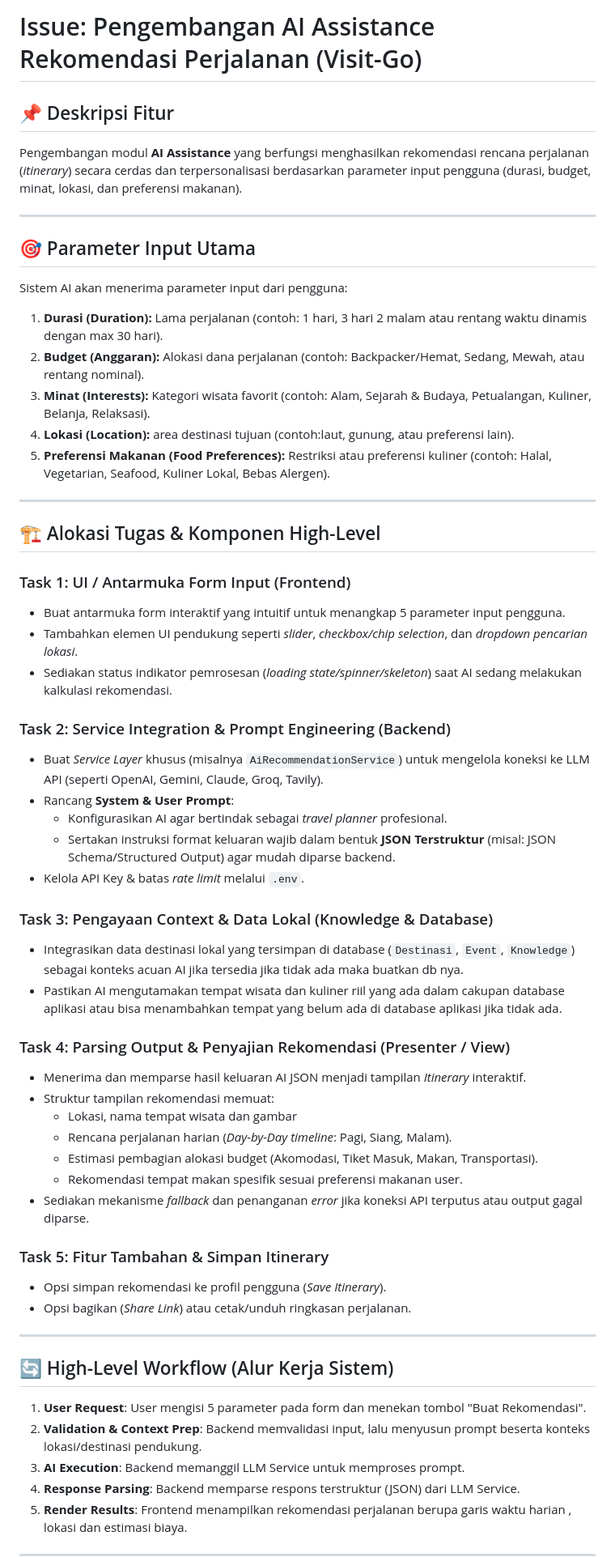
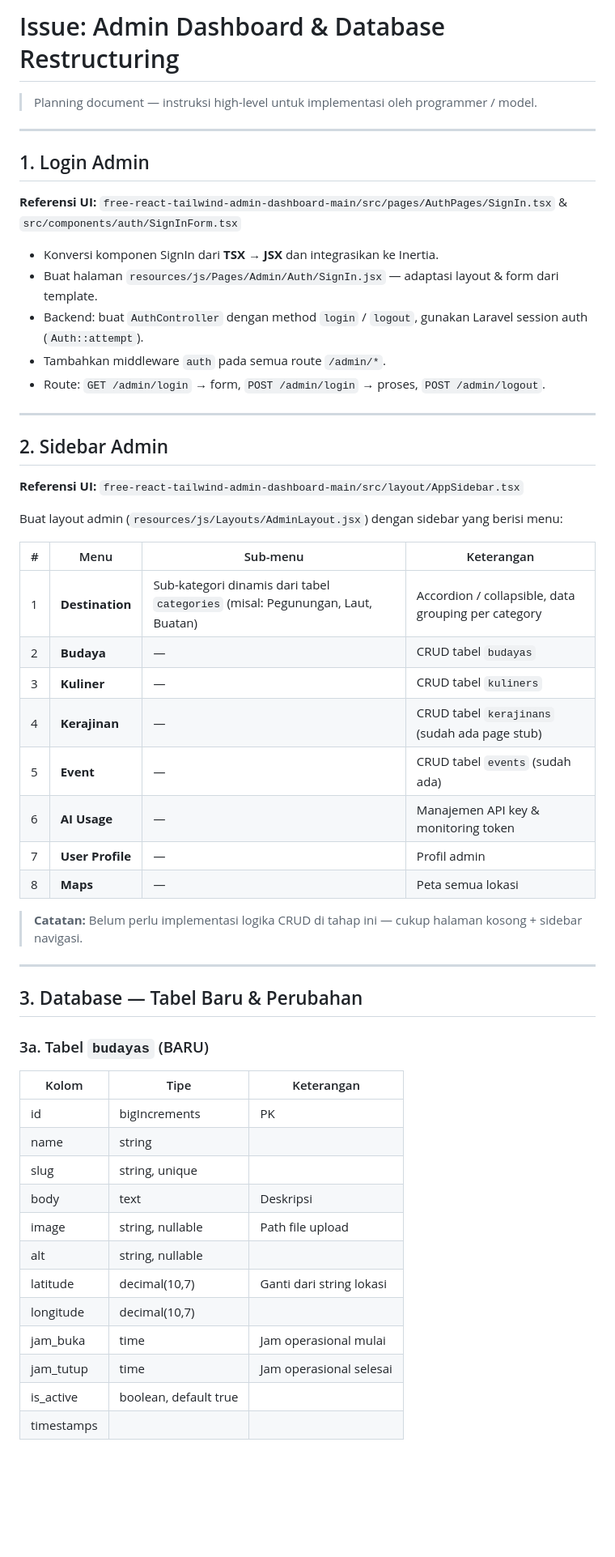
Before and after one commit to chsryn/visit-go, a Markdown page: issue.md, the part around one of its changes. Shown at 81% size. Drawn GitHub-style; blank space fills up the shorter version.

Commit message:
docs: update issue.md with admin dashboard plan

```diff
--- a/issue.md
+++ b/issue.md
@@ -1,56 +1,58 @@
-# Issue: Pengembangan AI Assistance Rekomendasi Perjalanan (Visit-Go)
+# Issue: Admin Dashboard & Database Restructuring
 
-## 📌 Deskripsi Fitur
-Pengembangan modul **AI Assistance** yang berfungsi menghasilkan rekomendasi rencana perjalanan (*itinerary*) secara cerdas dan terpersonalisasi berdasarkan parameter input pengguna (durasi, budget, minat, lokasi, dan preferensi makanan).
+> Planning document — instruksi high-level untuk implementasi oleh programmer / model.
 
 ---
 
-## 🎯 Parameter Input Utama
-Sistem AI akan menerima parameter input dari pengguna:
-1. **Durasi (Duration):** Lama perjalanan (contoh: 1 hari, 3 hari 2 malam atau rentang waktu dinamis dengan max 30 hari).
-2. **Budget (Anggaran):** Alokasi dana perjalanan (contoh: Backpacker/Hemat, Sedang, Mewah, atau rentang nominal).
-3. **Minat (Interests):** Kategori wisata favorit (contoh: Alam, Sejarah & Budaya, Petualangan, Kuliner, Belanja, Relaksasi).
-4. **Lokasi (Location):** area destinasi tujuan (contoh:laut, gunung, atau preferensi lain).
-5. **Preferensi Makanan (Food Preferences):** Restriksi atau preferensi kuliner (contoh: Halal, Vegetarian, Seafood, Kuliner Lokal, Bebas Alergen).
+## 1. Login Admin
+
+**Referensi UI:** `free-react-tailwind-admin-dashboard-main/src/pages/AuthPages/SignIn.tsx` & `src/components/auth/SignInForm.tsx`
+
+- Konversi komponen SignIn dari **TSX → JSX** dan integrasikan ke Inertia.
+- Buat halaman `resources/js/Pages/Admin/Auth/SignIn.jsx` — adaptasi layout & form dari template.
+- Backend: buat `AuthController` dengan method `login` / `logout`, gunakan Laravel session auth (`Auth::attempt`).
+- Tambahkan middleware `auth` pada semua route `/admin/*`.
+- Route: `GET /admin/login` → form, `POST /admin/login` → proses, `POST /admin/logout`.
 
 ---
 
-## 🏗️ Alokasi Tugas & Komponen High-Level
+## 2. Sidebar Admin
 
-### Task 1: UI / Antarmuka Form Input (Frontend)
-- Buat antarmuka form interaktif yang intuitif untuk menangkap 5 parameter input pengguna.
-- Tambahkan elemen UI pendukung seperti *slider*, *checkbox/chip selection*, dan *dropdown pencarian lokasi*.
-- Sediakan status indikator pemrosesan (*loading state/spinner/skeleton*) saat AI sedang melakukan kalkulasi rekomendasi.
+**Referensi UI:** `free-react-tailwind-admin-dashboard-main/src/layout/AppSidebar.tsx`
 
-### Task 2: Service Integration & Prompt Engineering (Backend)
-- Buat *Service Layer* khusus (misalnya `AiRecommendationService`) untuk mengelola koneksi ke LLM API (seperti OpenAI, Gemini, Claude, Groq, Tavily).
-- Rancang **System & User Prompt**:
-  - Konfigurasikan AI agar bertindak sebagai *travel planner* profesional.
-  - Sertakan instruksi format keluaran wajib dalam bentuk **JSON Terstruktur** (misal: JSON Schema/Structured Output) agar mudah diparse backend.
-- Kelola API Key & batas *rate limit* melalui `.env`.
+Buat layout admin (`resources/js/Layouts/AdminLayout.jsx`) dengan sidebar yang berisi menu:
 
-### Task 3: Pengayaan Context & Data Lokal (Knowledge & Database)
-- Integrasikan data destinasi lokal yang tersimpan di database (`Destinasi`, `Event`, `Knowledge`) sebagai konteks acuan AI jika tersedia jika tidak ada maka buatkan db nya.
-- Pastikan AI mengutamakan tempat wisata dan kuliner riil yang ada dalam cakupan database aplikasi atau bisa menambahkan tempat yang belum ada di database aplikasi jika tidak ada.
+| # | Menu | Sub-menu | Keterangan |
+|---|------|----------|------------|
+| 1 | **Destination** | Sub-kategori dinamis dari tabel `categories` (misal: Pegunungan, Laut, Buatan) | Accordion / collapsible, data grouping per category |
+| 2 | **Budaya** | — | CRUD tabel `budayas` |
+| 3 | **Kuliner** | — | CRUD tabel `kuliners` |
+| 4 | **Kerajinan** | — | CRUD tabel `kerajinans` (sudah ada page stub) |
+| 5 | **Event** | — | CRUD tabel `events` (sudah ada) |
+| 6 | **AI Usage** | — | Manajemen API key & monitoring token |
+| 7 | **User Profile** | — | Profil admin |
+| 8 | **Maps** | — | Peta semua lokasi |
 
-### Task 4: Parsing Output & Penyajian Rekomendasi (Presenter / View)
-- Menerima dan memparse hasil keluaran AI JSON menjadi tampilan *Itinerary* interaktif.
-- Struktur tampilan rekomendasi memuat:
-  - Lokasi, nama tempat wisata dan gambar
-  - Rencana perjalanan harian (*Day-by-Day timeline*: Pagi, Siang, Malam).
-  - Estimasi pembagian alokasi budget (Akomodasi, Tiket Masuk, Makan, Transportasi).
-  - Rekomendasi tempat makan spesifik sesuai preferensi makanan user.
-- Sediakan mekanisme *fallback* dan penanganan *error* jika koneksi API terputus atau output gagal diparse.
-
-### Task 5: Fitur Tambahan & Simpan Itinerary
-- Opsi simpan rekomendasi ke profil pengguna (*Save Itinerary*).
-- Opsi bagikan (*Share Link*) atau cetak/unduh ringkasan perjalanan.
+> **Catatan:** Belum perlu implementasi logika CRUD di tahap ini — cukup halaman kosong + sidebar navigasi.
 
 ---
 
-## 🔄 High-Level Workflow (Alur Kerja Sistem)
-1. **User Request**: User mengisi 5 parameter pada form dan menekan tombol "Buat Rekomendasi".
-2. **Validation & Context Prep**: Backend memvalidasi input, lalu menyusun prompt beserta konteks lokasi/destinasi pendukung.
-3. **AI Execution**: Backend memanggil LLM Service untuk memproses prompt.
-4. **Response Parsing**: Backend memparse respons terstruktur (JSON) dari LLM Service.
-5. **Render Results**: Frontend menampilkan rekomendasi perjalanan berupa garis waktu harian , lokasi dan estimasi biaya.
+## 3. Database — Tabel Baru & Perubahan
+
+### 3a. Tabel `budayas` (BARU)
+
+| Kolom | Tipe | Keterangan |
+|-------|------|------------|
+| id | bigIncrements | PK |
+| name | string | |
+| slug | string, unique | |
+| body | text | Deskripsi |
+| image | string, nullable | Path file upload |
+| alt | string, nullable | |
+| latitude | decimal(10,7) | Ganti dari string lokasi |
+| longitude | decimal(10,7) | |
+| jam_buka | time | Jam operasional mulai |
+| jam_tutup | time | Jam operasional selesai |
+| is_active | boolean, default true | |
+| timestamps | | |
+
```
Also changed, not shown: other parts of issue.md (+127 -10 lines).
